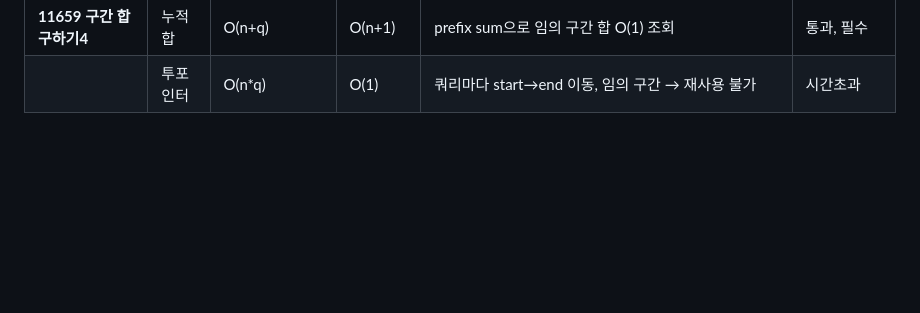
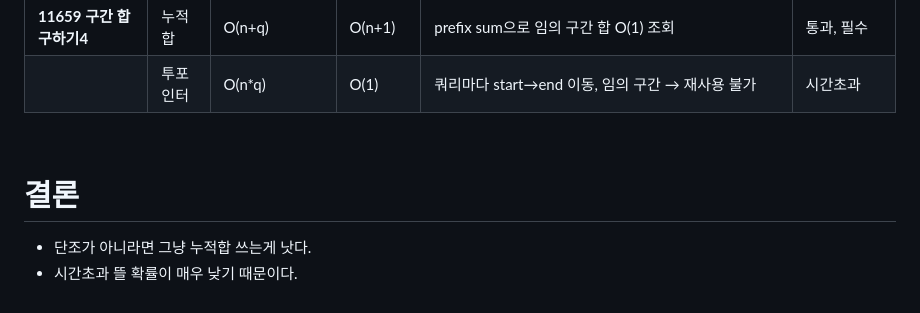
Before and after one commit to sungw00ng/Today_I_Learn, a Markdown page: 자료구조/시간복잡도 실험실/누적합 있는데 투포인터 굳이 써야할까?.md, the part around the change. Drawn GitHub-style; blank space fills up the shorter version.

```diff
--- a/자료구조/시간복잡도 실험실/누적합 있는데 투포인터 굳이 써야할까?.md
+++ b/자료구조/시간복잡도 실험실/누적합 있는데 투포인터 굳이 써야할까?.md
@@ -138,3 +138,9 @@ m은 배열의 길이, n은 쿼리의 수이며, 배열의 누적합을 계산
 |                     | 투포인터 | O(n)              | O(1)   | 연속 구간 조건 **단조(Monotone:한 방향 성질)** 활용 → start/end 포인터 이동으로 최소 길이 탐색 | 통과, 효율적     |
 | **11659 구간 합 구하기4** | 누적합  | O(n+q)            | O(n+1) | prefix sum으로 임의 구간 합 O(1) 조회                 | 통과, 필수      |
 |                     | 투포인터 | O(n\*q)           | O(1)   | 쿼리마다 start→end 이동, 임의 구간 → 재사용 불가            | 시간초과        |
+
+<br>
+
+# 결론
+- 단조가 아니라면 그냥 누적합 쓰는게 낫다.
+- 시간초과 뜰 확률이 매우 낮기 때문이다.
```
